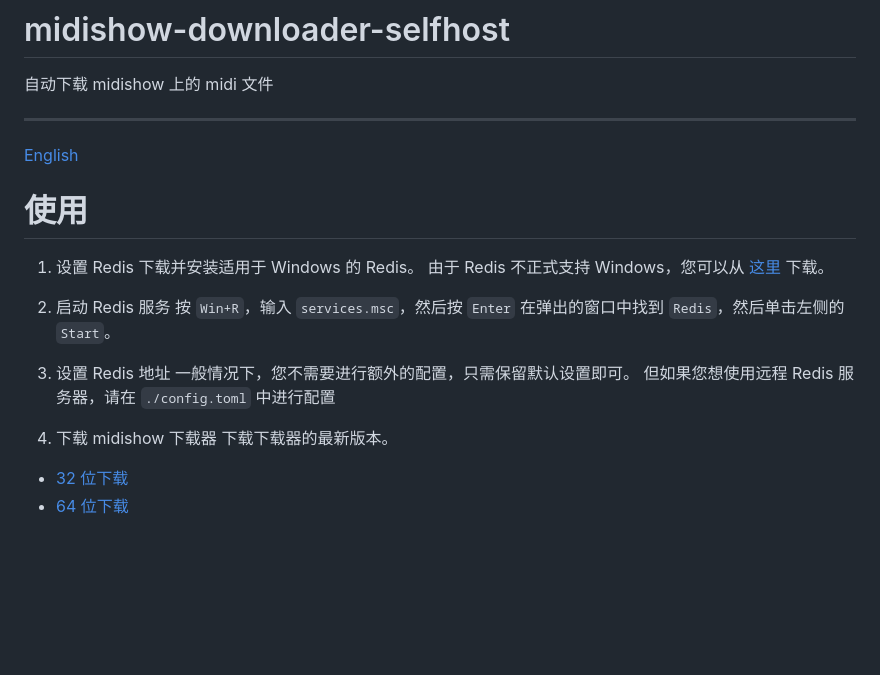
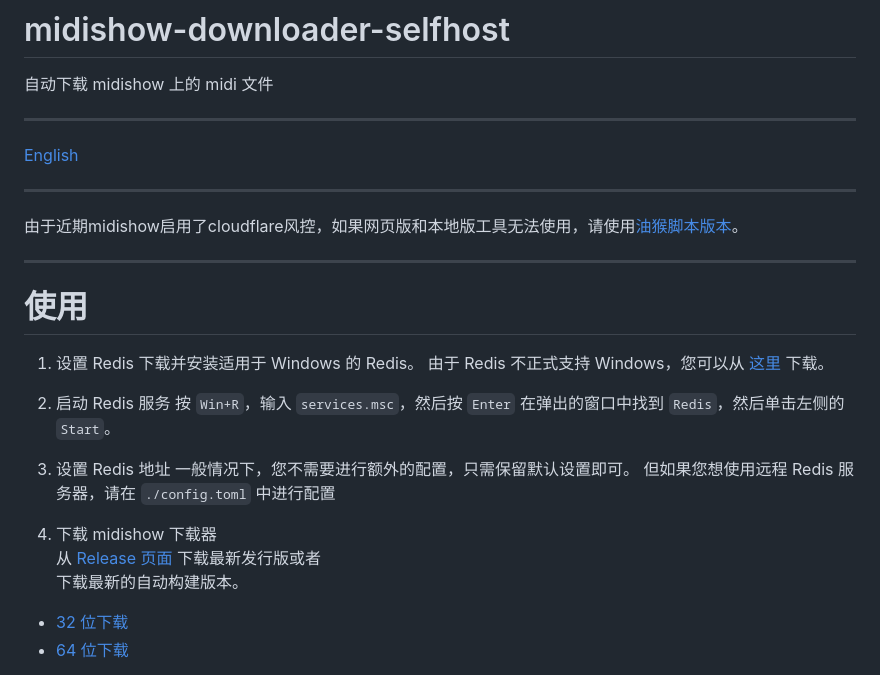
Before and after one commit to Saobby/midishow-downloader-selfhost, a Markdown page: README_CHS.md, the part around the change. Rendered like a GitHub page; blank space fills up the shorter version.

Commit message:
Update README files to inform users about Cloudflare security measures and provide alternative script option

```diff
--- a/README_CHS.md
+++ b/README_CHS.md
@@ -2,6 +2,9 @@
 自动下载 midishow 上的 midi 文件
 - - -
 [English](https://github.com/Saobby/midishow-downloader-selfhost/blob/main/README.md)
+- - -
+由于近期midishow启用了cloudflare风控，如果网页版和本地版工具无法使用，请使用[油猴脚本版本](https://github.com/Saobby/midishow-downloader-js)。
+- - -
 # 使用
 1. 设置 Redis
 下载并安装适用于 Windows 的 Redis。
@@ -16,7 +19,8 @@
 但如果您想使用远程 Redis 服务器，请在 `./config.toml` 中进行配置
 
 4. 下载 midishow 下载器
-下载下载器的最新版本。
+从 [Release 页面](https://github.com/Saobby/midishow-downloader-selfhost/releases) 下载最新发行版或者
+下载最新的自动构建版本。
 - [32 位下载](https://nightly.link/Saobby/midishow-downloader-selfhost/workflows/build.yaml/main/midishow_downloader-x86.zip)
 - [64 位下载](https://nightly.link/Saobby/midishow-downloader-selfhost/workflows/build.yaml/main/midishow_downloader-x64.zip)
 
```
Also changed, not shown: README.md (+3 -0 lines).
